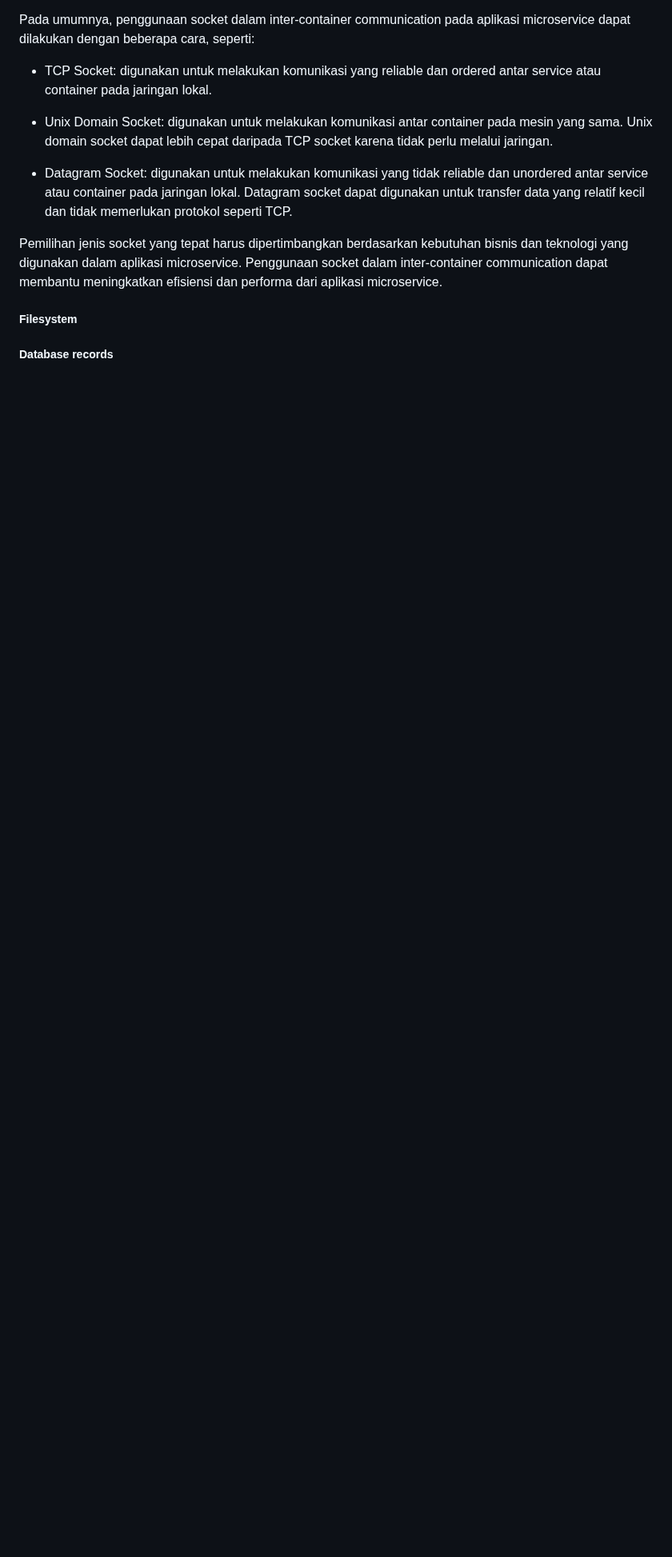
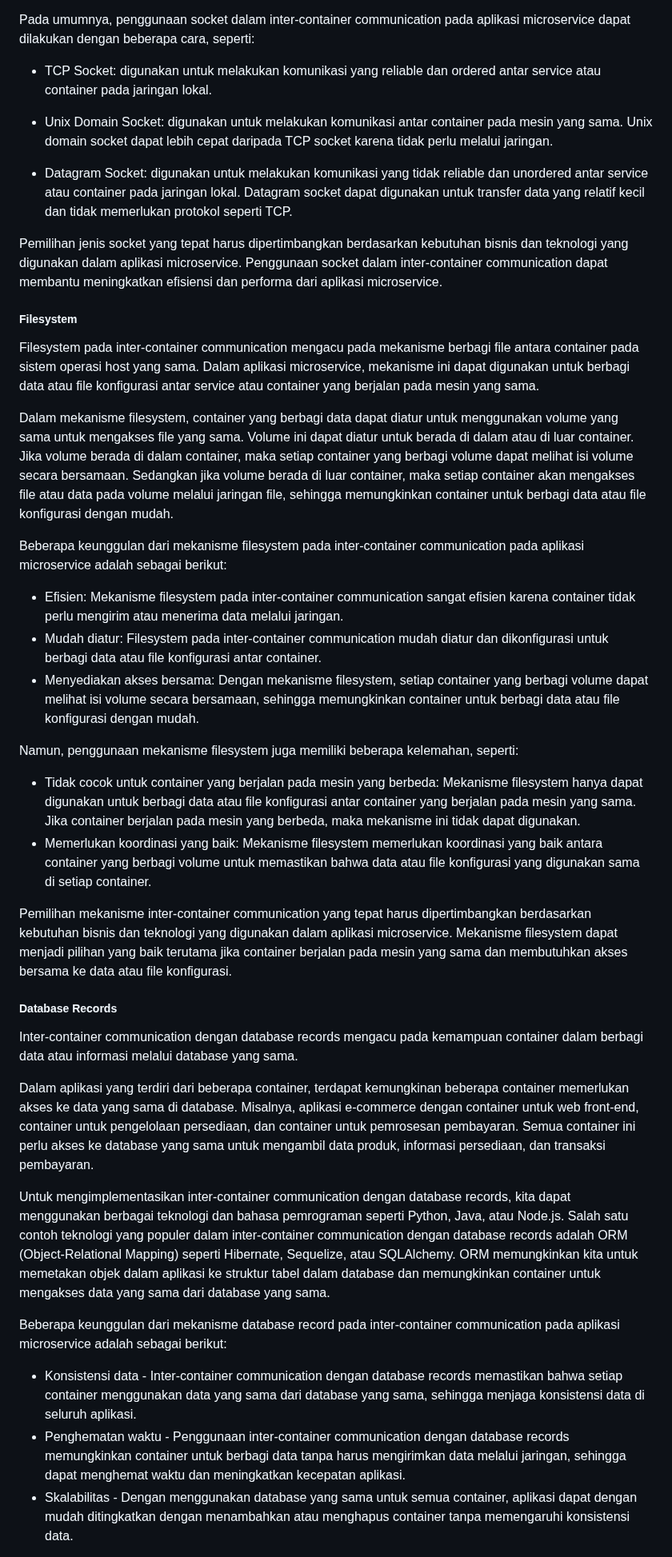
Before and after one commit to arsitektur-jaringan-komputer/Pelatihan-Docker, a Markdown page: 4. Membangun Aplikasi di Docker/README.md, the part around one of its changes. Shown at 80% size. Drawn GitHub-style; blank space fills up the shorter version.

Commit message:
[UPDATE] complete inter-container communication

```diff
--- a/4. Membangun Aplikasi di Docker/README.md
+++ b/4. Membangun Aplikasi di Docker/README.md
@@ -51,4 +51,33 @@ Pada umumnya, penggunaan socket dalam inter-container communication pada aplikas
 Pemilihan jenis socket yang tepat harus dipertimbangkan berdasarkan kebutuhan bisnis dan teknologi yang digunakan dalam aplikasi microservice. Penggunaan socket dalam inter-container communication dapat membantu meningkatkan efisiensi dan performa dari aplikasi microservice.
 
 ##### Filesystem
-##### Database records
+Filesystem pada inter-container communication mengacu pada mekanisme berbagi file antara container pada sistem operasi host yang sama. Dalam aplikasi microservice, mekanisme ini dapat digunakan untuk berbagi data atau file konfigurasi antar service atau container yang berjalan pada mesin yang sama.
+
+Dalam mekanisme filesystem, container yang berbagi data dapat diatur untuk menggunakan volume yang sama untuk mengakses file yang sama. Volume ini dapat diatur untuk berada di dalam atau di luar container. Jika volume berada di dalam container, maka setiap container yang berbagi volume dapat melihat isi volume secara bersamaan. Sedangkan jika volume berada di luar container, maka setiap container akan mengakses file atau data pada volume melalui jaringan file, sehingga memungkinkan container untuk berbagi data atau file konfigurasi dengan mudah.
+
+Beberapa keunggulan dari mekanisme filesystem pada inter-container communication pada aplikasi microservice adalah sebagai berikut:
+
+- Efisien: Mekanisme filesystem pada inter-container communication sangat efisien karena container tidak perlu mengirim atau menerima data melalui jaringan.
+- Mudah diatur: Filesystem pada inter-container communication mudah diatur dan dikonfigurasi untuk berbagi data atau file konfigurasi antar container.
+- Menyediakan akses bersama: Dengan mekanisme filesystem, setiap container yang berbagi volume dapat melihat isi volume secara bersamaan, sehingga memungkinkan container untuk berbagi data atau file konfigurasi dengan mudah.
+
+Namun, penggunaan mekanisme filesystem juga memiliki beberapa kelemahan, seperti:
+
+- Tidak cocok untuk container yang berjalan pada mesin yang berbeda: Mekanisme filesystem hanya dapat digunakan untuk berbagi data atau file konfigurasi antar container yang berjalan pada mesin yang sama. Jika container berjalan pada mesin yang berbeda, maka mekanisme ini tidak dapat digunakan.
+- Memerlukan koordinasi yang baik: Mekanisme filesystem memerlukan koordinasi yang baik antara container yang berbagi volume untuk memastikan bahwa data atau file konfigurasi yang digunakan sama di setiap container.
+
+Pemilihan mekanisme inter-container communication yang tepat harus dipertimbangkan berdasarkan kebutuhan bisnis dan teknologi yang digunakan dalam aplikasi microservice. Mekanisme filesystem dapat menjadi pilihan yang baik terutama jika container berjalan pada mesin yang sama dan membutuhkan akses bersama ke data atau file konfigurasi.
+
+##### Database Records
+Inter-container communication dengan database records mengacu pada kemampuan container dalam berbagi data atau informasi melalui database yang sama.
+
+Dalam aplikasi yang terdiri dari beberapa container, terdapat kemungkinan beberapa container memerlukan akses ke data yang sama di database. Misalnya, aplikasi e-commerce dengan container untuk web front-end, container untuk pengelolaan persediaan, dan container untuk pemrosesan pembayaran. Semua container ini perlu akses ke database yang sama untuk mengambil data produk, informasi persediaan, dan transaksi pembayaran.
+
+Untuk mengimplementasikan inter-container communication dengan database records, kita dapat menggunakan berbagai teknologi dan bahasa pemrograman seperti Python, Java, atau Node.js. Salah satu contoh teknologi yang populer dalam inter-container communication dengan database records adalah ORM (Object-Relational Mapping) seperti Hibernate, Sequelize, atau SQLAlchemy. ORM memungkinkan kita untuk memetakan objek dalam aplikasi ke struktur tabel dalam database dan memungkinkan container untuk mengakses data yang sama dari database yang sama.
+
+Beberapa keunggulan dari mekanisme database record pada inter-container communication pada aplikasi microservice adalah sebagai berikut:
+
+- Konsistensi data - Inter-container communication dengan database records memastikan bahwa setiap container menggunakan data yang sama dari database yang sama, sehingga menjaga konsistensi data di seluruh aplikasi.
+- Penghematan waktu - Penggunaan inter-container communication dengan database records memungkinkan container untuk berbagi data tanpa harus mengirimkan data melalui jaringan, sehingga dapat menghemat waktu dan meningkatkan kecepatan aplikasi.
+- Skalabilitas - Dengan menggunakan database yang sama untuk semua container, aplikasi dapat dengan mudah ditingkatkan dengan menambahkan atau menghapus container tanpa memengaruhi konsistensi data.
+
```
Also changed, not shown: other parts of 4. Membangun Aplikasi di Docker/README.md (+9 -1 lines).
